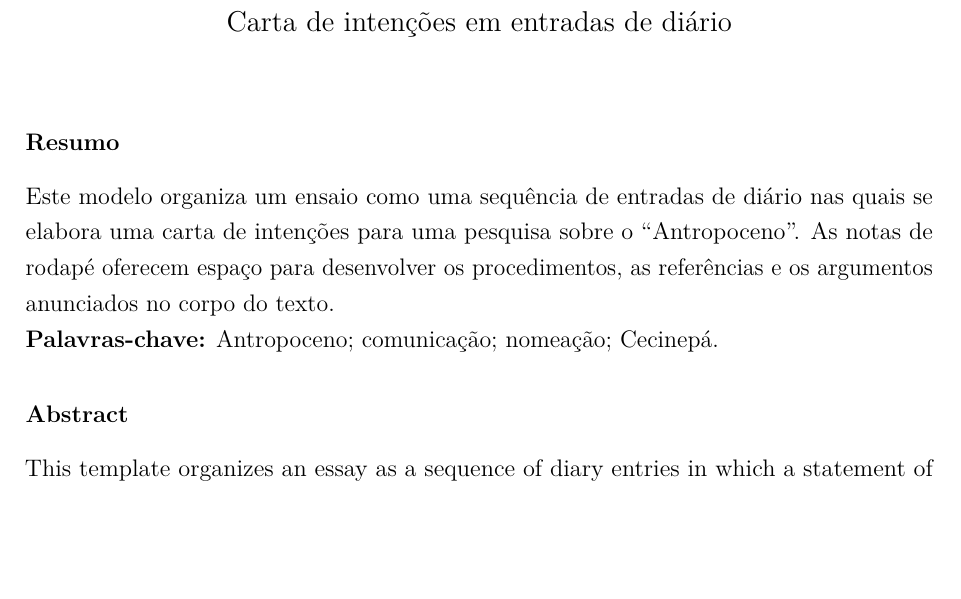
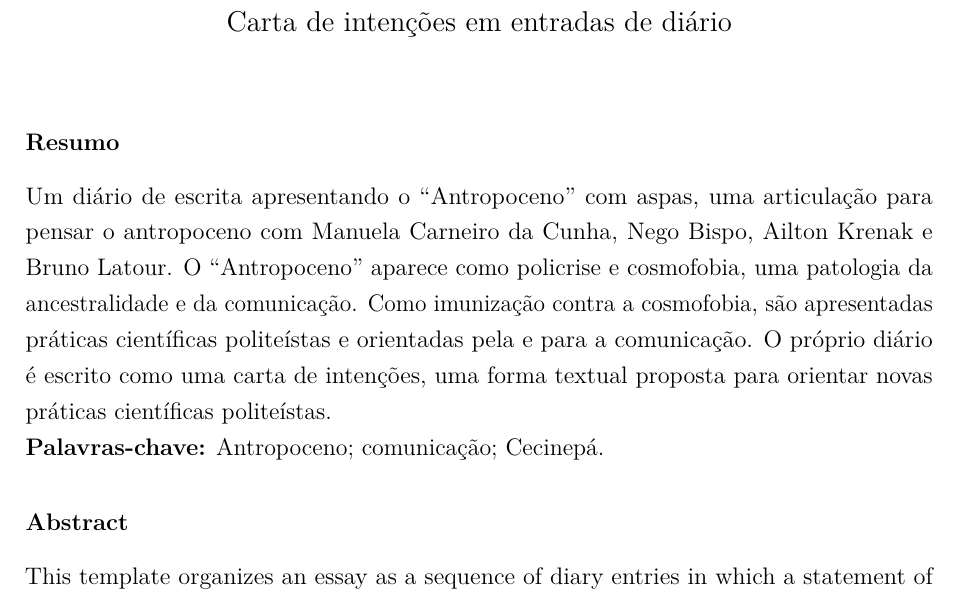
Before and after one commit to jonathanfenile/cecinepa, a LaTeX document (pensar o antropoceno/projeto_diario_antropoceno/projeto_diario_antropoceno/main.tex, which reads pensar o antropoceno/projeto_diario_antropoceno/projeto_diario_antropoceno/texto/resumos.tex): part of page 1 of 23, cut so that both start at the same text, the shorter picture padded with empty space. Compiled offline with pdfLaTeX.

Commit message:
pequena correção e resumo inicial

```diff
--- a/pensar o antropoceno/projeto_diario_antropoceno/projeto_diario_antropoceno/texto/resumos.tex
+++ b/pensar o antropoceno/projeto_diario_antropoceno/projeto_diario_antropoceno/texto/resumos.tex
@@ -2,9 +2,9 @@
 % Não há limite de palavras especificado nas diretrizes gerais consultadas.
 % Os textos abaixo são exemplos de apresentação, não resumos finais da pesquisa.
 \section*{Resumo}
-Este modelo organiza um ensaio como uma sequência de entradas de diário nas quais se elabora uma carta de intenções para uma pesquisa sobre o ``Antropoceno''. As notas de rodapé oferecem espaço para desenvolver os procedimentos, as referências e os argumentos anunciados no corpo do texto.
+Um diário de escrita apresentando o \enquote{Antropoceno} com aspas, uma articulação para pensar o antropoceno com Manuela Carneiro da Cunha, Nego Bispo, Ailton Krenak e Bruno Latour. O \enquote{Antropoceno} aparece como policrise e cosmofobia, uma patologia da ancestralidade e da comunicação. Como imunização contra a cosmofobia, são apresentadas práticas científicas politeístas e orientadas pela e para a comunicação. O próprio diário é escrito como uma carta de intenções, uma forma textual proposta para orientar novas práticas científicas politeístas.
 
-\noindent\textbf{Palavras-chave:} Antropoceno; comunicação; nomeação; Cecinepá.
+\noindent\textbf{Palavras-chave:} Antropoceno; comunicação; Cecinepá.
 
 \section*{Abstract}
 \begin{otherlanguage}{english}
```
Also changed, not shown: pensar o antropoceno/projeto_diario_antropoceno/projeto_diario_antropoceno/texto/diario.tex (+1 -1 lines).
